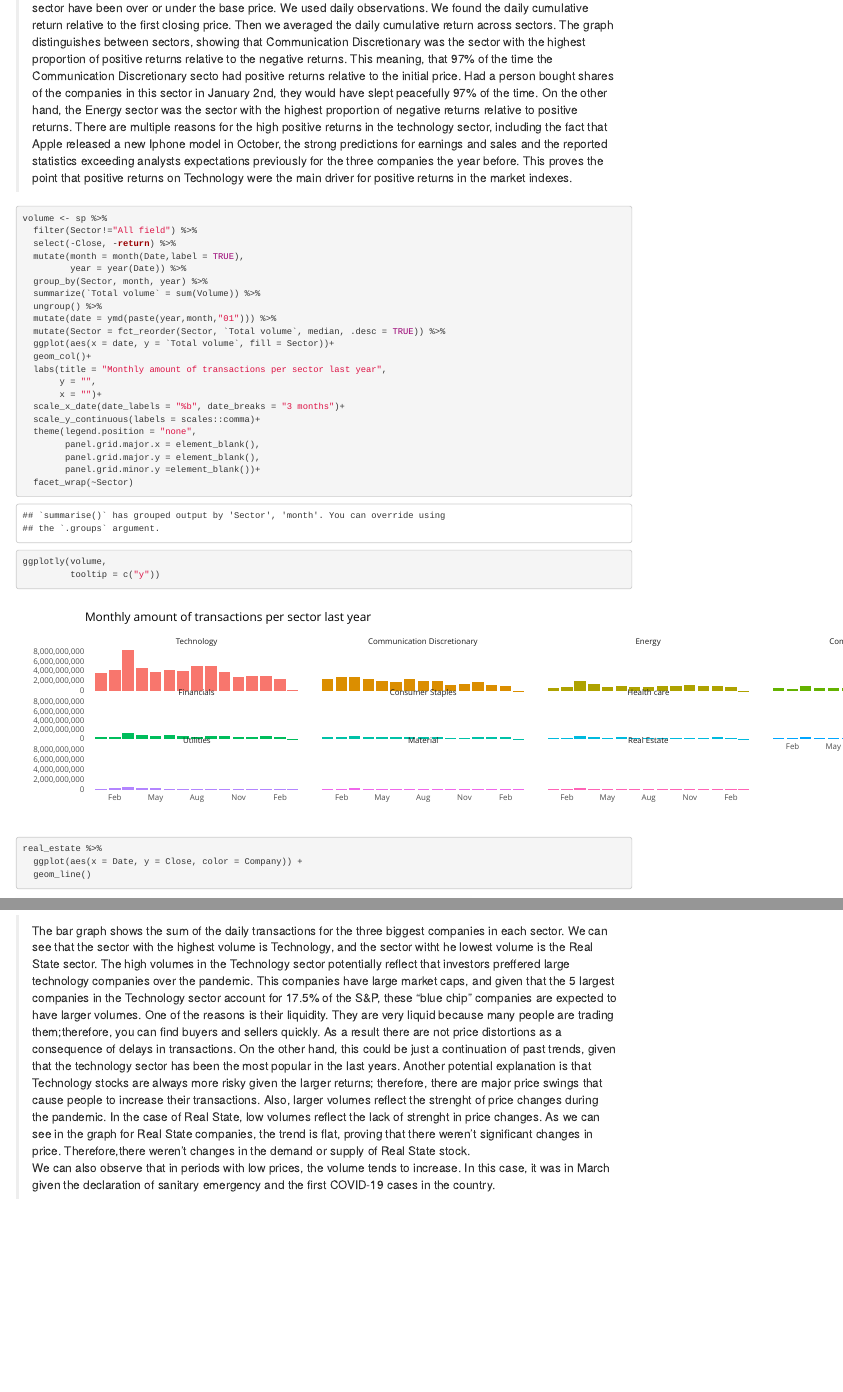
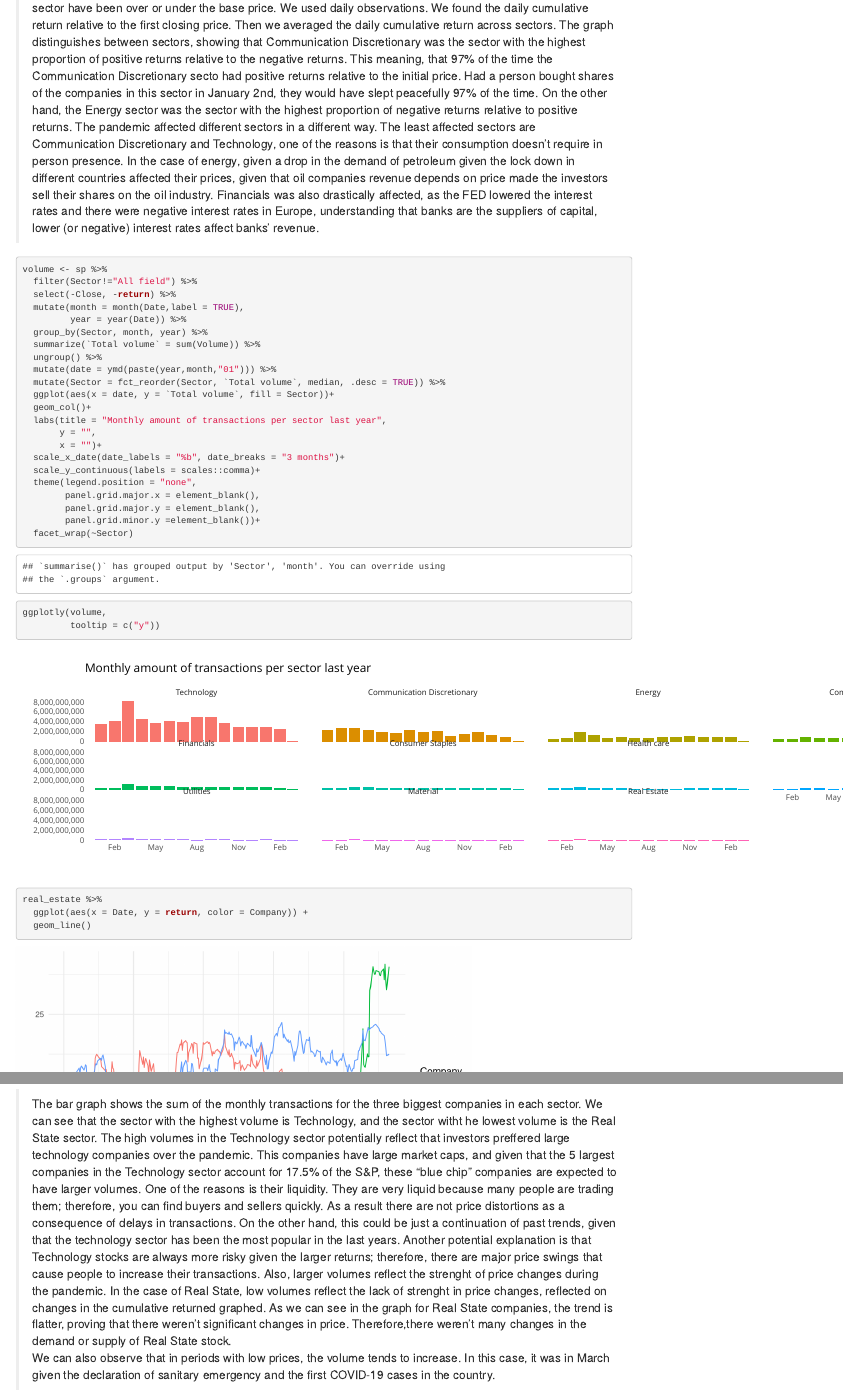
Before and after one commit to ducminhngo871/Change-in-Stock-market-before-and-After-the-Pandemic, an R Markdown document (Franco.Rmd): the page in a window 1100 px wide, from 10130 px down, and a second part further down, joined at a grey line. Rendered offline with R 4.5, knitr and Pandoc, with nearby package versions; some code elsewhere in the file could not run offline.

Commit message:
Final Text

````diff
--- a/Franco.Rmd
+++ b/Franco.Rmd
@@ -332,7 +332,8 @@ return_type %>%
 
 ```
 
->This graph compares the proportion of time in which the average of the cumulative return of the best stocks per sector have been over or under the base price. We used daily observations. We found the daily cumulative return relative to the first closing price. Then we averaged the daily cumulative return across sectors. The graph distinguishes between sectors, showing that Communication Discretionary was the sector with the highest proportion of positive returns relative to the negative returns. This meaning, that 97% of the time the Communication Discretionary secto had positive returns relative to the initial price. Had a person bought shares of the companies in this sector in January 2nd, they would have slept peacefully 97% of the time. On the other hand, the Energy sector was the sector with the highest proportion of negative returns relative to positive returns. There are multiple reasons for the high positive returns in the technology sector, including the fact that Apple released a new Iphone model in October, the strong predictions for earnings and sales and the reported statistics exceeding analysts expectations previously for the three companies the year before. This proves the point that positive returns on Technology were the main driver for positive returns in the market indexes.
+>This graph compares the proportion of time in which the average of the cumulative return of the best stocks per sector have been over or under the base price. We used daily observations. We found the daily cumulative return relative to the first closing price. Then we averaged the daily cumulative return across sectors. The graph distinguishes between sectors, showing that Communication Discretionary was the sector with the highest proportion of positive returns relative to the negative returns. This meaning, that 97% of the time the Communication Discretionary secto had positive returns relative to the initial price. Had a person bought shares of the companies in this sector in January 2nd, they would have slept peacefully 97% of the time. On the other hand, the Energy sector was the sector with the highest proportion of negative returns relative to positive returns. The pandemic affected different sectors in a different way. The least affected sectors are Communication Discretionary and Technology, one of the reasons is that their consumption doesn't require in person presence. In the case of energy, given a drop in the demand of petroleum given the lock down in different countries affected their prices, given that oil companies revenue depends on price made the investors sell their shares on the oil industry. Financials was also drastically affected, as the FED lowered the interest rates and there were negative interest rates in Europe, understanding that banks are the suppliers of capital, lower (or negative) interest rates affect banks' revenue.
+
 
 
 ```{r, eval = TRUE, fig.width=15, fig.height=3.5}
@@ -365,19 +366,19 @@ ggplotly(volume,
 ```
 ```{r}
 real_estate %>%
-  ggplot(aes(x = Date, y = Close, color = Company)) +
+  ggplot(aes(x = Date, y = return, color = Company)) +
   geom_line()
 ```
 
 ```{r}
 tech %>%
-  ggplot(aes(x = Date, y = Close, color = Company)) +
+  ggplot(aes(x = Date, y = return, color = Company)) +
   geom_line()
 ```
 
->The bar graph shows the sum of the daily transactions for the three biggest companies in each sector. We can see that the sector with the highest volume is Technology, and the sector witht he lowest volume is the Real State sector. The high volumes in the Technology sector potentially reflect that investors preffered large technology companies over the pandemic.
-This companies have large market caps, and given that the 5 largest companies in the Technology sector account for 17.5% of the S&P, these "blue chip" companies are expected to have larger volumes. One of the reasons is their liquidity. They are very liquid because many people are trading them;therefore, you can find buyers and sellers quickly. As a result there are not price distortions as a consequence of delays in transactions.
+>The bar graph shows the sum of the monthly transactions for the three biggest companies in each sector. We can see that the sector with the highest volume is Technology, and the sector witht he lowest volume is the Real State sector. The high volumes in the Technology sector potentially reflect that investors preffered large technology companies over the pandemic.
+This companies have large market caps, and given that the 5 largest companies in the Technology sector account for 17.5% of the S&P, these "blue chip" companies are expected to have larger volumes. One of the reasons is their liquidity. They are very liquid because many people are trading them; therefore, you can find buyers and sellers quickly. As a result there are not price distortions as a consequence of delays in transactions.
 On the other hand, this could be just a continuation of past trends, given that the technology sector has been the most popular in the last years.
 Another potential explanation is that Technology stocks are always more risky given the larger returns; therefore, there are major price swings that cause people to increase their transactions.
-Also, larger volumes reflect the strenght of price changes during the pandemic. In the case of Real State, low volumes reflect the lack of strenght in price changes. As we can see in the graph for Real State companies, the trend is flat, proving that there weren't significant changes in price. Therefore,there weren't changes in the demand or supply of Real State stock.
+Also, larger volumes reflect the strenght of price changes during the pandemic. In the case of Real State, low volumes reflect the lack of strenght in price changes, reflected on changes in the cumulative returned graphed. As we can see in the graph for Real State companies, the trend is flatter, proving that there weren't significant changes in price. Therefore,there weren't many changes in the demand or supply of Real State stock.
 We can also observe that in periods with low prices, the volume tends to increase. In this case, it was in March given the declaration of sanitary emergency and the first COVID-19 cases in the country.
````
